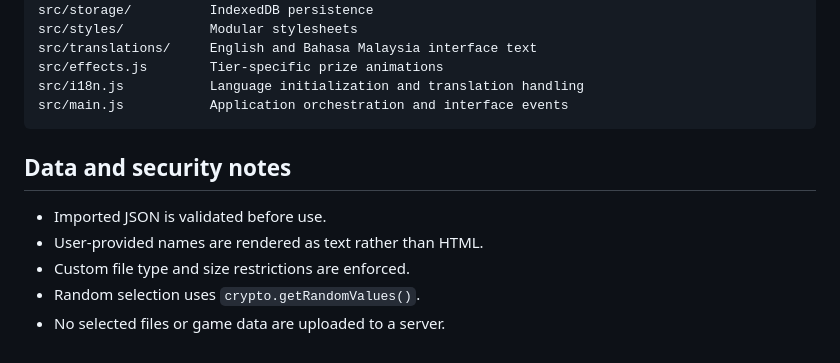
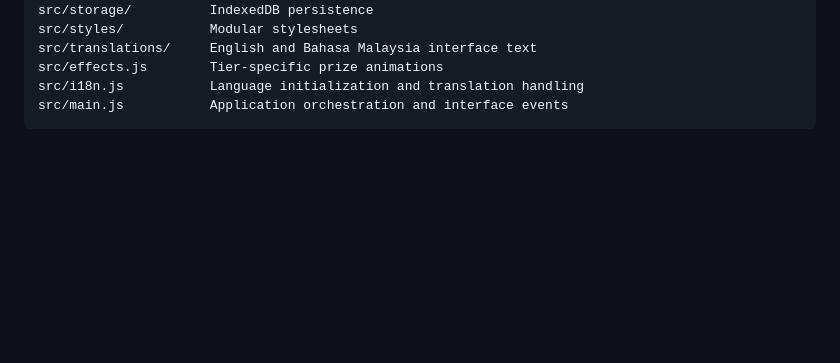
Before and after one commit to narniagplus961127/the-star-job-fair-lucky-wheel, a Markdown page: README.md, the part around the change. Rendered like a GitHub page; blank space fills up the shorter version.

````diff
--- a/README.md
+++ b/README.md
@@ -169,11 +169,3 @@ src/effects.js        Tier-specific prize animations
 src/i18n.js           Language initialization and translation handling
 src/main.js           Application orchestration and interface events
 ```
-
-## Data and security notes
-
-- Imported JSON is validated before use.
-- User-provided names are rendered as text rather than HTML.
-- Custom file type and size restrictions are enforced.
-- Random selection uses `crypto.getRandomValues()`.
-- No selected files or game data are uploaded to a server.
````
